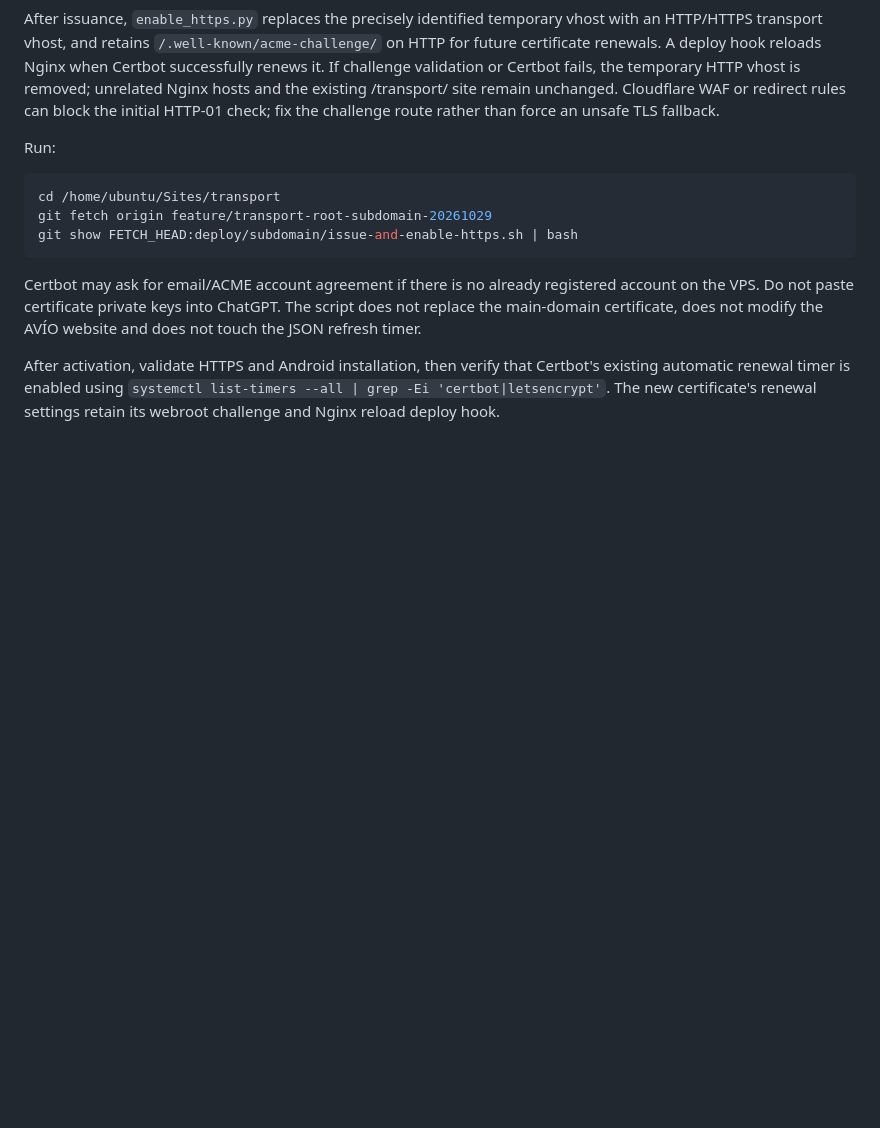
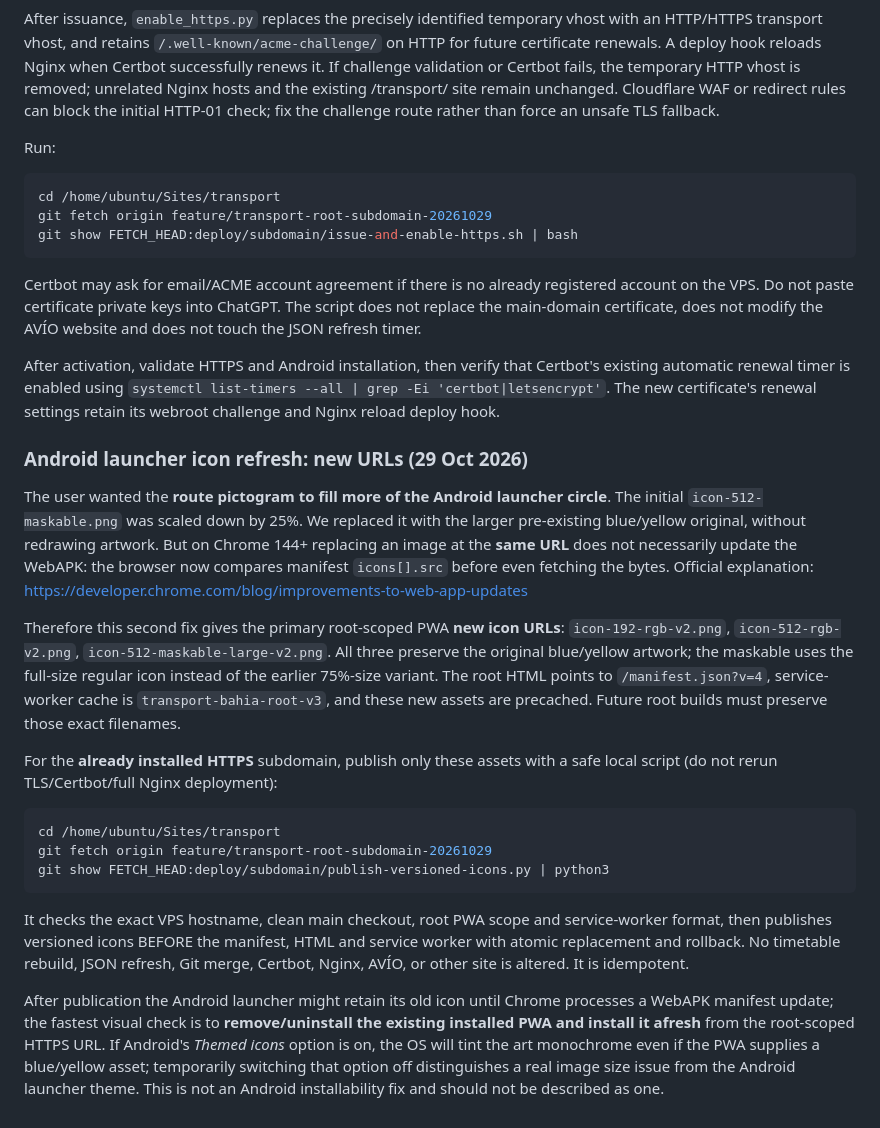
Before and after one commit to li11amy/transport, a Markdown page: README.md, the part around the change. GitHub-like rendering; blank space fills up the shorter version.

Commit message:
Document why Chrome caches Android PWA icons and safe versioned-icon-only deployment

````diff
--- a/README.md
+++ b/README.md
@@ -554,3 +554,46 @@ that Certbot's existing automatic renewal timer is enabled using
 `systemctl list-timers --all | grep -Ei 'certbot|letsencrypt'`.
 The new certificate's renewal settings retain its webroot challenge and
 Nginx reload deploy hook.
+
+### Android launcher icon refresh: new URLs (29 Oct 2026)
+
+The user wanted the **route pictogram to fill more of the Android launcher
+circle**. The initial `icon-512-maskable.png` was scaled down by 25%.
+We replaced it with the larger pre-existing blue/yellow original, without
+redrawing artwork. But on Chrome 144+ replacing an image at the **same URL**
+does not necessarily update the WebAPK: the browser now compares manifest
+`icons[].src` before even fetching the bytes. Official explanation:
+https://developer.chrome.com/blog/improvements-to-web-app-updates
+
+Therefore this second fix gives the primary root-scoped PWA **new icon
+URLs**: `icon-192-rgb-v2.png`, `icon-512-rgb-v2.png`,
+`icon-512-maskable-large-v2.png`. All three preserve the original
+blue/yellow artwork; the maskable uses the full-size regular icon instead
+of the earlier 75%-size variant. The root HTML points to
+`/manifest.json?v=4`, service-worker cache is
+`transport-bahia-root-v3`, and these new assets are precached. Future
+root builds must preserve those exact filenames.
+
+For the **already installed HTTPS** subdomain, publish only these assets
+with a safe local script (do not rerun TLS/Certbot/full Nginx deployment):
+
+```bash
+cd /home/ubuntu/Sites/transport
+git fetch origin feature/transport-root-subdomain-20261029
+git show FETCH_HEAD:deploy/subdomain/publish-versioned-icons.py | python3
+```
+
+It checks the exact VPS hostname, clean main checkout, root PWA scope and
+service-worker format, then publishes versioned icons BEFORE the manifest,
+HTML and service worker with atomic replacement and rollback. No timetable
+rebuild, JSON refresh, Git merge, Certbot, Nginx, AVÍO, or other site is
+altered. It is idempotent.
+
+After publication the Android launcher might retain its old icon until
+Chrome processes a WebAPK manifest update; the fastest visual check is
+to **remove/uninstall the existing installed PWA and install it afresh**
+from the root-scoped HTTPS URL. If Android's *Themed icons* option is on,
+the OS will tint the art monochrome even if the PWA supplies a blue/yellow
+asset; temporarily switching that option off distinguishes a real image
+size issue from the Android launcher theme. This is not an Android
+installability fix and should not be described as one.
````
